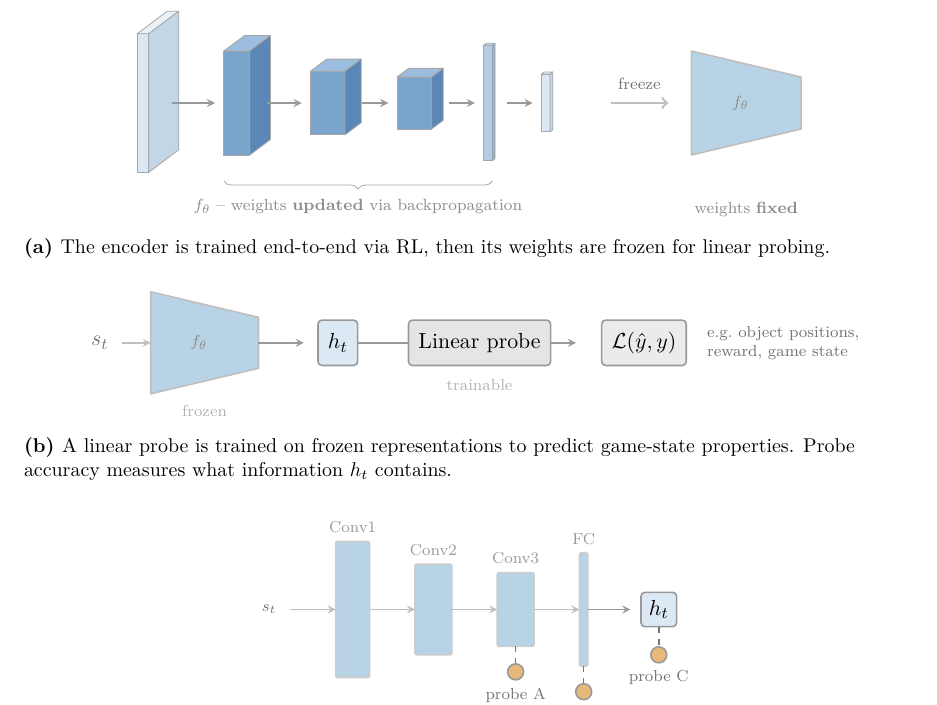
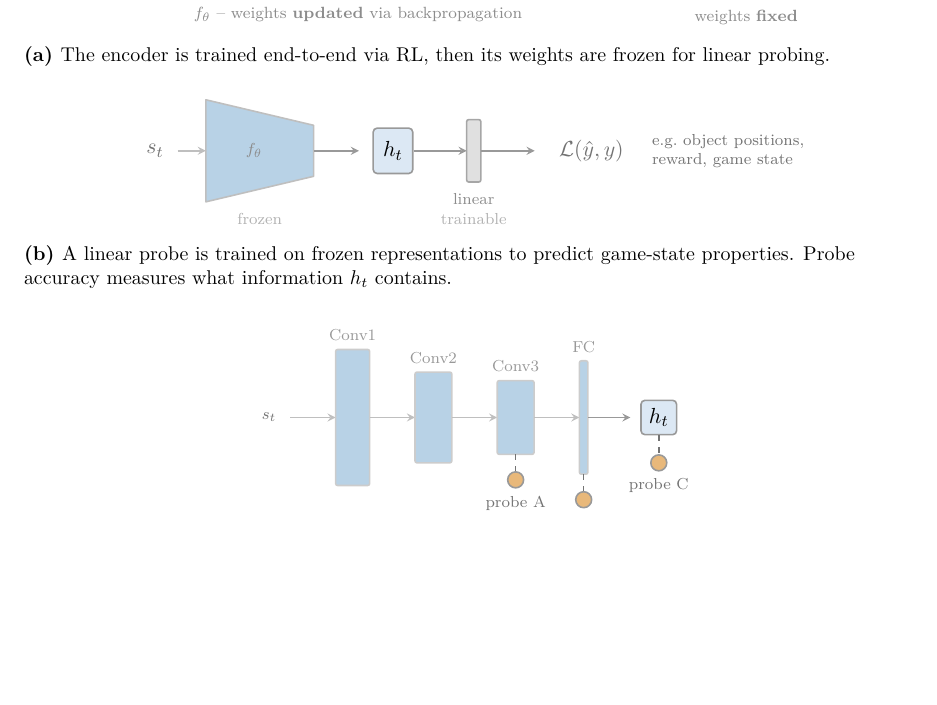
Before and after one commit to toribiodiego/thesis, a LaTeX thesis (writing/main.tex, which reads writing/figures/linear-probe.tex): part of page 8 of 9, cut at the place of the change, the shorter picture padded with empty space. Compiled offline with pdfLaTeX.

Commit message:
docs: restyle linear probe as thin layer and drop loss box
Replace the wide probe box with a thin rectangle to better convey
a single linear layer. Render loss as plain math text instead of a
boxed node. Add "linear" and "trainable" labels beneath the probe.

```diff
--- a/writing/figures/linear-probe.tex
+++ b/writing/figures/linear-probe.tex
@@ -125,15 +125,16 @@
 \draw[arr] (2.4, 0) -- (3.2, 0);
 \node[box, fill=outfront] (repr) at (3.8, 0) {$h_t$};
 
-% Linear probe
-\draw[arr] (repr) -- (5.2, 0);
-\node[box, fill=black!10, minimum width=1.6cm] (probe)
-    at (6.3, 0) {Linear probe};
-\node[lbl, text=black!30] at (6.3, -0.75) {trainable};
+% Linear probe (thin to convey single linear layer)
+\draw[arr] (repr) -- (5.1, 0);
+\fill[black!12, draw=black!35, thick, rounded corners=1pt]
+    (5.1, -0.55) rectangle (5.35, 0.55);
+\node[lbl, text=black!45] at (5.225, -0.85) {linear};
+\node[lbl, text=black!30] at (5.225, -1.2) {trainable};
 
-% Prediction
-\draw[arr] (probe) -- (8.0, 0);
-\node[box, fill=black!8] (loss) at (9.2, 0)
+% Loss (plain math, not a box)
+\draw[arr] (5.35, 0) -- (6.3, 0);
+\node[font=\small, text=black!55] (loss) at (7.3, 0)
     {$\mathcal{L}(\hat{y}, y)$};
 
 % Annotation
```
